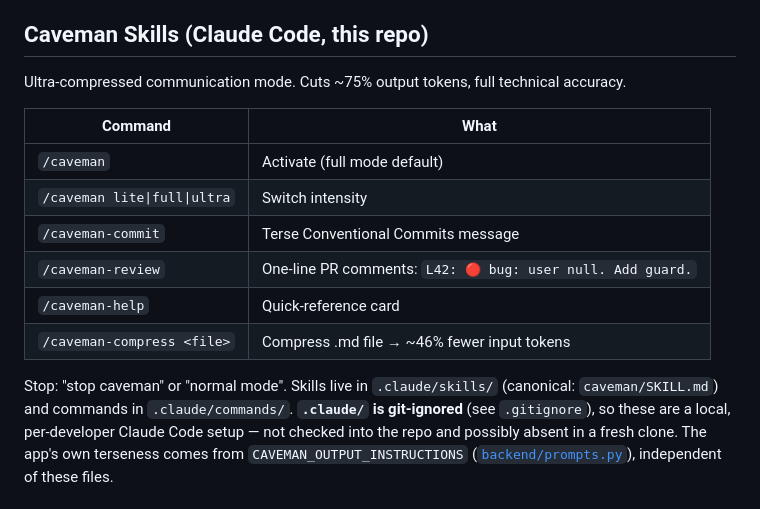
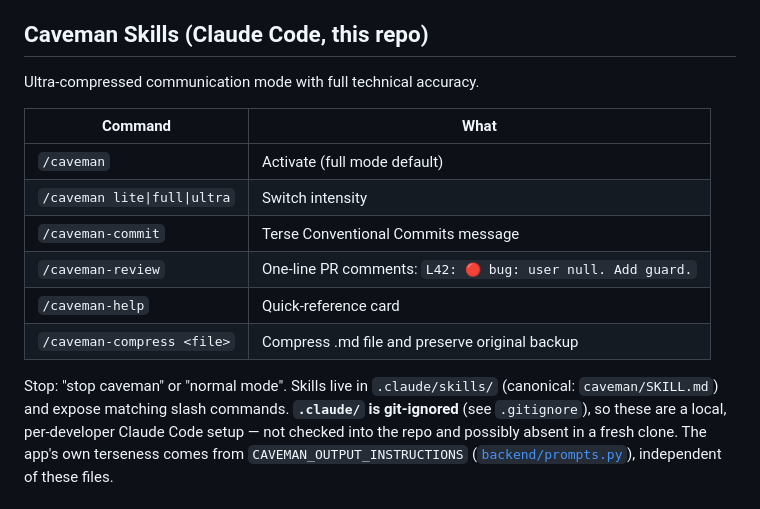
Before and after one commit to ExpoXR/ExpoChat, a Markdown page: CLAUDE.md, the part around the change. GitHub-like rendering.

Commit message:
Fix Skil File

```diff
--- a/CLAUDE.md
+++ b/CLAUDE.md
@@ -36,7 +36,7 @@ to keep token savings positive. The full skill and its intensity levels live in
 
 ## Caveman Skills (Claude Code, this repo)
 
-Ultra-compressed communication mode. Cuts ~75% output tokens, full technical accuracy.
+Ultra-compressed communication mode with full technical accuracy.
 
 | Command | What |
 |---------|------|
@@ -45,11 +45,11 @@ Ultra-compressed communication mode. Cuts ~75% output tokens, full technical acc
 | `/caveman-commit` | Terse Conventional Commits message |
 | `/caveman-review` | One-line PR comments: `L42: 🔴 bug: user null. Add guard.` |
 | `/caveman-help` | Quick-reference card |
-| `/caveman-compress <file>` | Compress .md file → ~46% fewer input tokens |
+| `/caveman-compress <file>` | Compress .md file and preserve original backup |
 
 Stop: "stop caveman" or "normal mode".
-Skills live in `.claude/skills/` (canonical: `caveman/SKILL.md`) and commands in
-`.claude/commands/`. **`.claude/` is git-ignored** (see `.gitignore`), so these are a
+Skills live in `.claude/skills/` (canonical: `caveman/SKILL.md`) and expose matching slash
+commands. **`.claude/` is git-ignored** (see `.gitignore`), so these are a
 local, per-developer Claude Code setup — not checked into the repo and possibly absent in
 a fresh clone. The app's own terseness comes from `CAVEMAN_OUTPUT_INSTRUCTIONS`
 ([`backend/prompts.py`](backend/prompts.py)), independent of these files.
```
